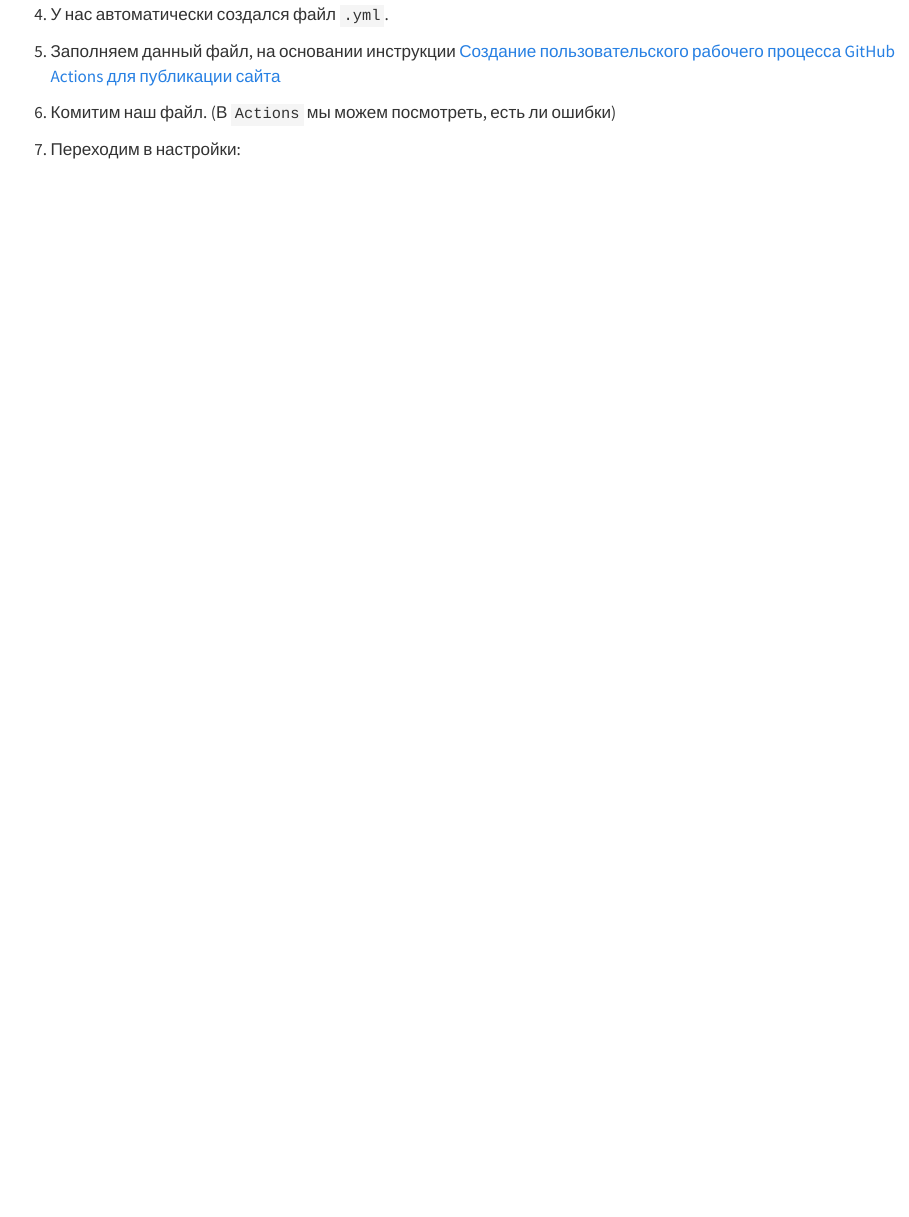
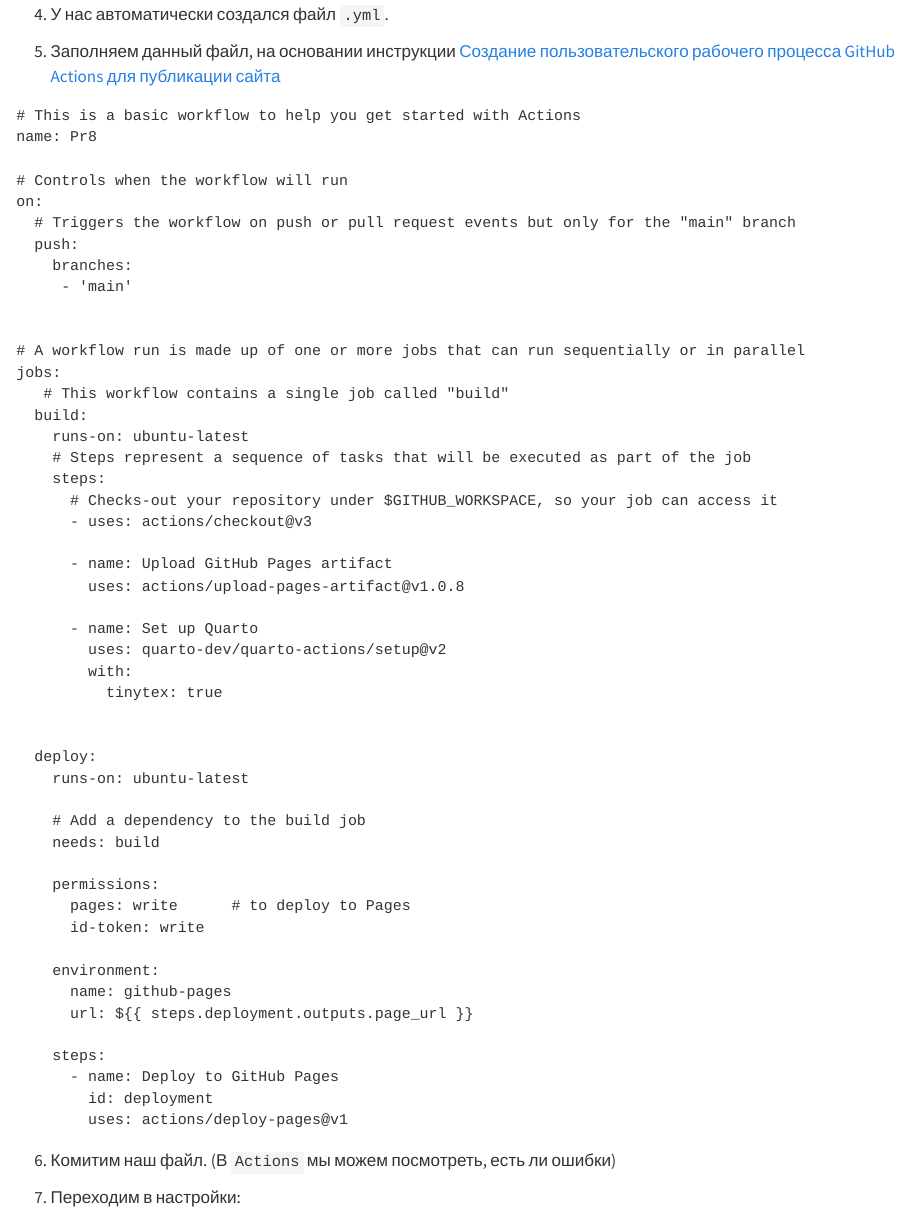
Before and after one commit to l-karian-l/Karyakina_ThreatHunting, a Quarto document (Pr8/Pr8.qmd): the page in a window 1100 px wide, from 630 px down. Rendered offline with R 4.5, knitr and Pandoc in place of Quarto, with nearby package versions.

Commit message:
Update Pr8.qmd

````diff
--- a/Pr8/Pr8.qmd
+++ b/Pr8/Pr8.qmd
@@ -26,6 +26,58 @@
 4. У нас автоматически создался файл `.yml`.
 
 5. Заполняем данный файл, на основании инструкции [Создание пользовательского рабочего процесса GitHub Actions для публикации сайта](https://docs.github.com/ru/pages/getting-started-with-github-pages/configuring-a-publishing-source-for-your-github-pages-site#%D1%81%D0%BE%D0%B7%D0%B4%D0%B0%D0%BD%D0%B8%D0%B5-%D0%BF%D0%BE%D0%BB%D1%8C%D0%B7%D0%BE%D0%B2%D0%B0%D1%82%D0%B5%D0%BB%D1%8C%D1%81%D0%BA%D0%BE%D0%B3%D0%BE-%D1%80%D0%B0%D0%B1%D0%BE%D1%87%D0%B5%D0%B3%D0%BE-%D0%BF%D1%80%D0%BE%D1%86%D0%B5%D1%81%D1%81%D0%B0-github-actions-%D0%B4%D0%BB%D1%8F-%D0%BF%D1%83%D0%B1%D0%BB%D0%B8%D0%BA%D0%B0%D1%86%D0%B8%D0%B8-%D1%81%D0%B0%D0%B9%D1%82%D0%B0)
+
+```
+# This is a basic workflow to help you get started with Actions
+name: Pr8
+
+# Controls when the workflow will run
+on:
+  # Triggers the workflow on push or pull request events but only for the "main" branch
+  push:
+    branches:
+     - 'main'
+
+
+# A workflow run is made up of one or more jobs that can run sequentially or in parallel
+jobs:
+   # This workflow contains a single job called "build"
+  build:
+    runs-on: ubuntu-latest
+    # Steps represent a sequence of tasks that will be executed as part of the job
+    steps:
+      # Checks-out your repository under $GITHUB_WORKSPACE, so your job can access it
+      - uses: actions/checkout@v3
+
+      - name: Upload GitHub Pages artifact
+        uses: actions/upload-pages-artifact@v1.0.8
+
+      - name: Set up Quarto
+        uses: quarto-dev/quarto-actions/setup@v2
+        with:
+          tinytex: true
+
+
+  deploy:
+    runs-on: ubuntu-latest
+
+    # Add a dependency to the build job
+    needs: build
+
+    permissions:
+      pages: write      # to deploy to Pages
+      id-token: write
+
+    environment:
+      name: github-pages
+      url: ${{ steps.deployment.outputs.page_url }}
+
+    steps:
+      - name: Deploy to GitHub Pages
+        id: deployment
+        uses: actions/deploy-pages@v1
+
+```
 
 6. Комитим наш файл. (В `Actions` мы можем посмотреть, есть ли ошибки)
 
````
